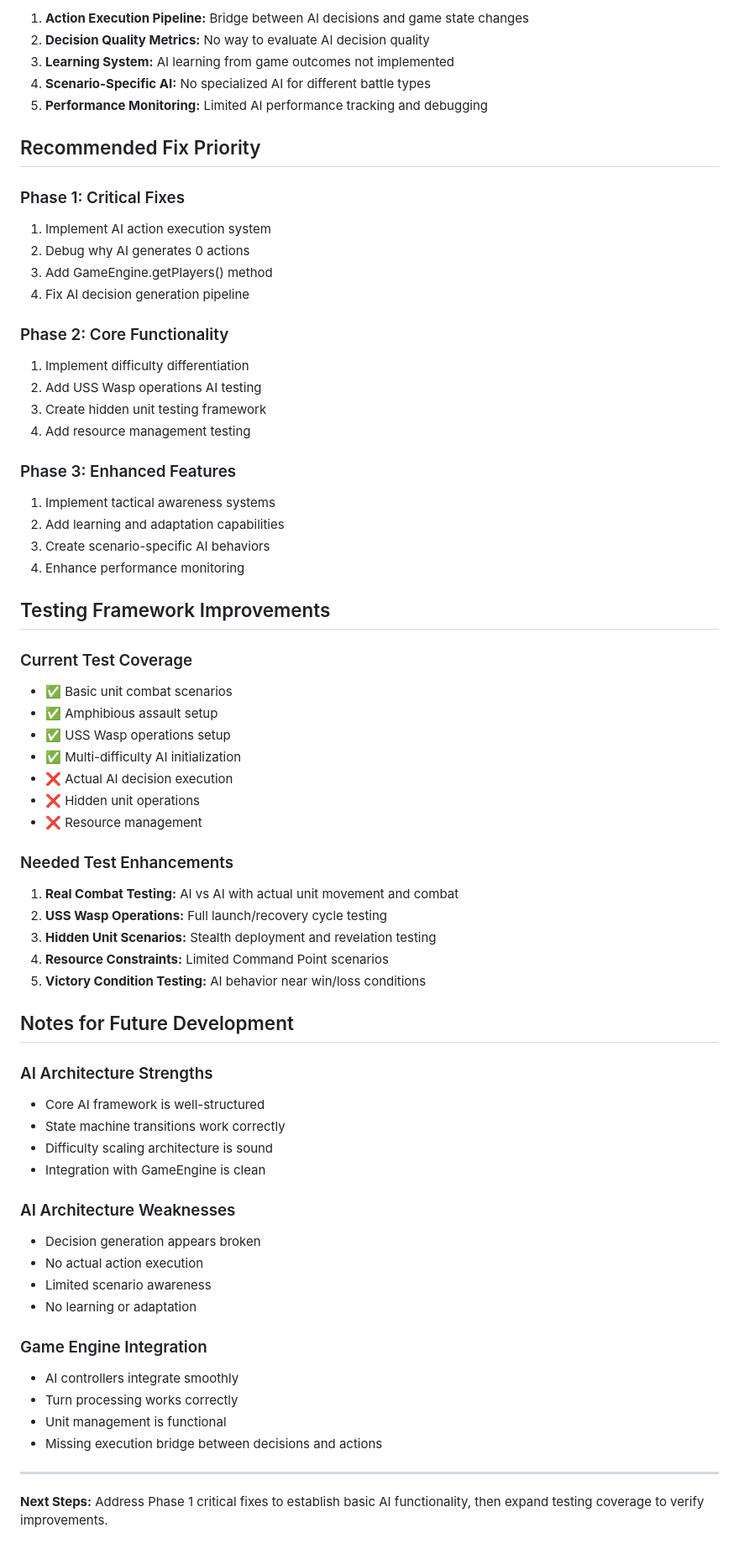
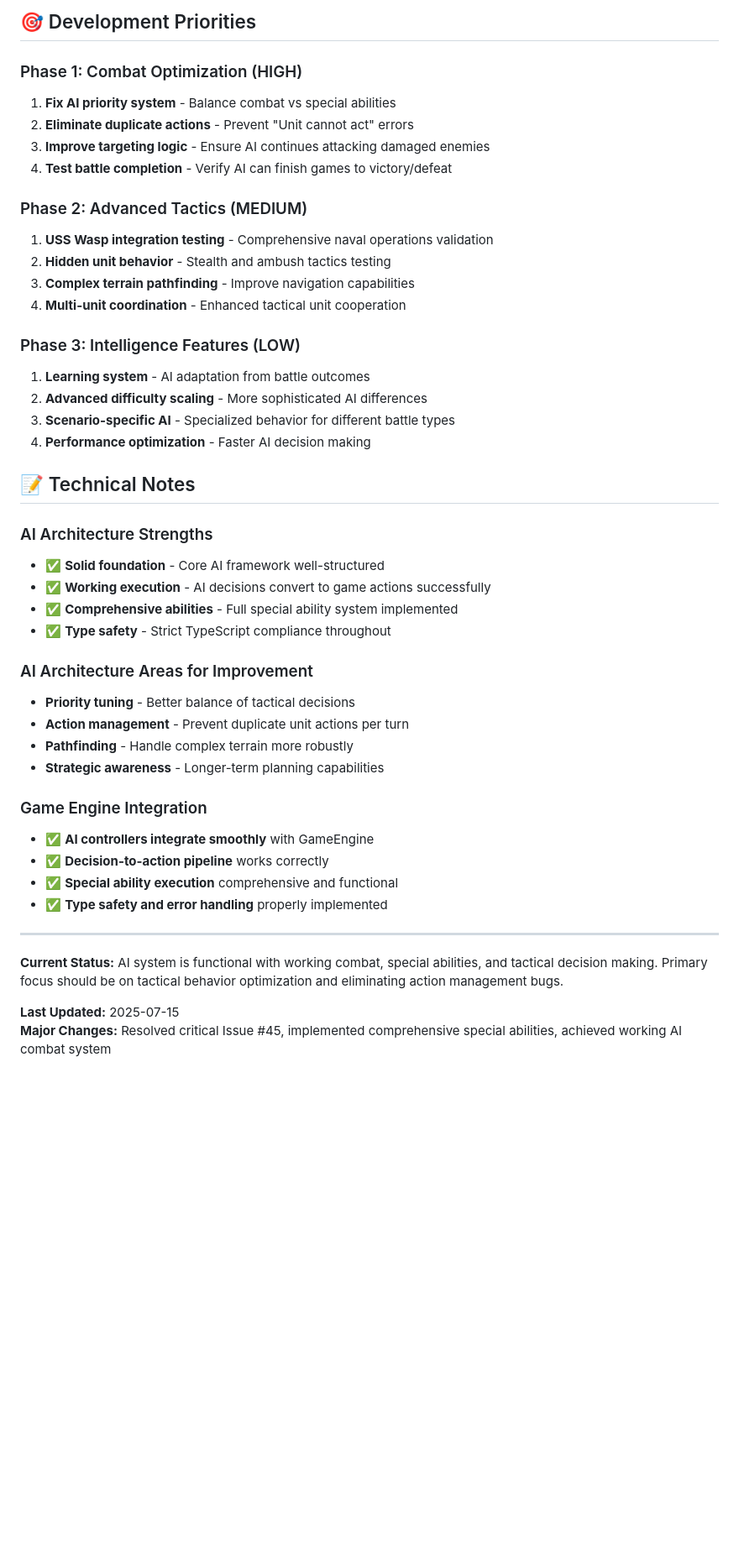
Before and after one commit to imjasonh/uss-wasp, a Markdown page: docs/ai-gaps.md, the part around one of its changes. Shown at 84% size. GitHub-like rendering; blank space fills up the shorter version.

```diff
--- a/docs/ai-gaps.md
+++ b/docs/ai-gaps.md
@@ -110,68 +131,47 @@ This document catalogs gaps and issues discovered through comprehensive AI vs AI
 
-1. **Action Execution Pipeline:** Bridge between AI decisions and game state changes
-2. **Decision Quality Metrics:** No way to evaluate AI decision quality
-3. **Learning System:** AI learning from game outcomes not implemented
-4. **Scenario-Specific AI:** No specialized AI for different battle types
-5. **Performance Monitoring:** Limited AI performance tracking and debugging
+## 🎯 Development Priorities
 
-## Recommended Fix Priority
+### Phase 1: Combat Optimization (HIGH)
+1. **Fix AI priority system** - Balance combat vs special abilities
+2. **Eliminate duplicate actions** - Prevent "Unit cannot act" errors
+3. **Improve targeting logic** - Ensure AI continues attacking damaged enemies
+4. **Test battle completion** - Verify AI can finish games to victory/defeat
 
-### Phase 1: Critical Fixes
-1. Implement AI action execution system
-2. Debug why AI generates 0 actions
-3. Add GameEngine.getPlayers() method
-4. Fix AI decision generation pipeline
+### Phase 2: Advanced Tactics (MEDIUM)
+1. **USS Wasp integration testing** - Comprehensive naval operations validation
+2. **Hidden unit behavior** - Stealth and ambush tactics testing
+3. **Complex terrain pathfinding** - Improve navigation capabilities
+4. **Multi-unit coordination** - Enhanced tactical unit cooperation
 
-### Phase 2: Core Functionality
-1. Implement difficulty differentiation
-2. Add USS Wasp operations AI testing
-3. Create hidden unit testing framework
-4. Add resource management testing
+### Phase 3: Intelligence Features (LOW)
+1. **Learning system** - AI adaptation from battle outcomes
+2. **Advanced difficulty scaling** - More sophisticated AI differences
+3. **Scenario-specific AI** - Specialized behavior for different battle types
+4. **Performance optimization** - Faster AI decision making
 
-### Phase 3: Enhanced Features
-1. Implement tactical awareness systems
-2. Add learning and adaptation capabilities
-3. Create scenario-specific AI behaviors
-4. Enhance performance monitoring
-
-## Testing Framework Improvements
-
-### Current Test Coverage
-- ✅ Basic unit combat scenarios
-- ✅ Amphibious assault setup
-- ✅ USS Wasp operations setup
-- ✅ Multi-difficulty AI initialization
-- ❌ Actual AI decision execution
-- ❌ Hidden unit operations
-- ❌ Resource management
-
-### Needed Test Enhancements
-1. **Real Combat Testing:** AI vs AI with actual unit movement and combat
-2. **USS Wasp Operations:** Full launch/recovery cycle testing
-3. **Hidden Unit Scenarios:** Stealth deployment and revelation testing
-4. **Resource Constraints:** Limited Command Point scenarios
-5. **Victory Condition Testing:** AI behavior near win/loss conditions
-
-## Notes for Future Development
+## 📝 Technical Notes
 
 ### AI Architecture Strengths
-- Core AI framework is well-structured
-- State machine transitions work correctly
-- Difficulty scaling architecture is sound
-- Integration with GameEngine is clean
+- ✅ **Solid foundation** - Core AI framework well-structured
+- ✅ **Working execution** - AI decisions convert to game actions successfully
+- ✅ **Comprehensive abilities** - Full special ability system implemented
+- ✅ **Type safety** - Strict TypeScript compliance throughout
 
-### AI Architecture Weaknesses
-- Decision generation appears broken
-- No actual action execution
-- Limited scenario awareness
-- No learning or adaptation
+### AI Architecture Areas for Improvement
+- **Priority tuning** - Better balance of tactical decisions
+- **Action management** - Prevent duplicate unit actions per turn
+- **Pathfinding** - Handle complex terrain more robustly
+- **Strategic awareness** - Longer-term planning capabilities
 
 ### Game Engine Integration
-- AI controllers integrate smoothly
-- Turn processing works correctly
-- Unit management is functional
-- Missing execution bridge between decisions and actions
+- ✅ **AI controllers integrate smoothly** with GameEngine
+- ✅ **Decision-to-action pipeline** works correctly
+- ✅ **Special ability execution** comprehensive and functional
+- ✅ **Type safety and error handling** properly implemented
 
 ---
 
-**Next Steps:** Address Phase 1 critical fixes to establish basic AI functionality, then expand testing coverage to verify improvements.
+**Current Status:** AI system is functional with working combat, special abilities, and tactical decision making. Primary focus should be on tactical behavior optimization and eliminating action management bugs.
+
+**Last Updated:** 2025-07-15
+**Major Changes:** Resolved critical Issue #45, implemented comprehensive special abilities, achieved working AI combat system
```
Also changed, not shown: other parts of docs/ai-gaps.md (+108 -87 lines).
